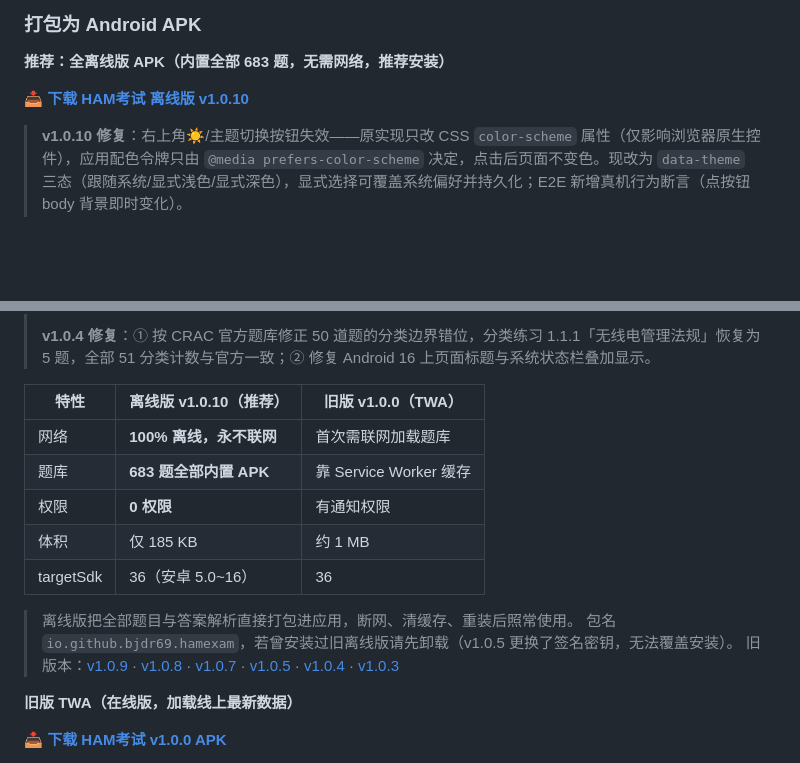
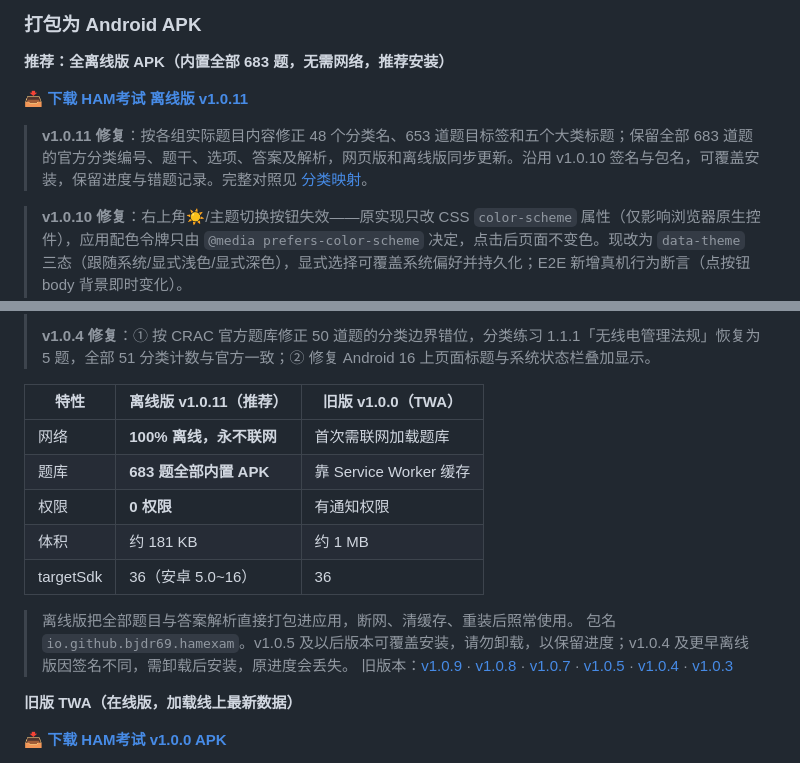
Before and after one commit to bjdr69/ham-exam, a Markdown page: README.md, 2 parts joined by grey strips. Rendered like a GitHub page; blank space fills up the shorter version.

Commit message:
docs: point APK downloads to v1.0.11 and clarify upgrade steps
Co-authored-by: multica-agent <github@multica.ai>

```diff
--- a/README.md
+++ b/README.md
@@ -71,7 +71,9 @@ node server.js
 
 **推荐：全离线版 APK（内置全部 683 题，无需网络，推荐安装）**
 
-📥 **[下载 HAM考试 离线版 v1.0.10](https://github.com/bjdr69/ham-exam/releases/download/v1.0.10/HAM-exam-v1.0.10.apk)**
+📥 **[下载 HAM考试 离线版 v1.0.11](https://github.com/bjdr69/ham-exam/releases/download/v1.0.11/HAM-exam-v1.0.11.apk)**
+
+> **v1.0.11 修复**：按各组实际题目内容修正 48 个分类名、653 道题目标签和五个大类标题；保留全部 683 道题的官方分类编号、题干、选项、答案及解析，网页版和离线版同步更新。沿用 v1.0.10 签名与包名，可覆盖安装，保留进度与错题记录。完整对照见 [分类映射](docs/categories.md)。
 
 > **v1.0.10 修复**：右上角☀️/主题切换按钮失效——原实现只改 CSS `color-scheme` 属性（仅影响浏览器原生控件），应用配色令牌只由 `@media prefers-color-scheme` 决定，点击后页面不变色。现改为 `data-theme` 三态（跟随系统/显式浅色/显式深色），显式选择可覆盖系统偏好并持久化；E2E 新增真机行为断言（点按钮 body 背景即时变化）。
 >
@@ -85,16 +87,16 @@ node server.js
 >
 > **v1.0.4 修复**：① 按 CRAC 官方题库修正 50 道题的分类边界错位，分类练习 1.1.1「无线电管理法规」恢复为 5 题，全部 51 分类计数与官方一致；② 修复 Android 16 上页面标题与系统状态栏叠加显示。
 
-| 特性 | 离线版 v1.0.10（推荐） | 旧版 v1.0.0（TWA） |
+| 特性 | 离线版 v1.0.11（推荐） | 旧版 v1.0.0（TWA） |
 |------|----------------------|--------------------|
 | 网络 | **100% 离线，永不联网** | 首次需联网加载题库 |
 | 题库 | **683 题全部内置 APK** | 靠 Service Worker 缓存 |
 | 权限 | **0 权限** | 有通知权限 |
-| 体积 | 仅 185 KB | 约 1 MB |
+| 体积 | 约 181 KB | 约 1 MB |
 | targetSdk | 36（安卓 5.0~16） | 36 |
 
 > 离线版把全部题目与答案解析直接打包进应用，断网、清缓存、重装后照常使用。
-> 包名 `io.github.bjdr69.hamexam`，若曾安装过旧离线版请先卸载（v1.0.5 更换了签名密钥，无法覆盖安装）。
+> 包名 `io.github.bjdr69.hamexam`。v1.0.5 及以后版本可覆盖安装，请勿卸载，以保留进度；v1.0.4 及更早离线版因签名不同，需卸载后安装，原进度会丢失。
 > 旧版本：[v1.0.9](https://github.com/bjdr69/ham-exam/releases/download/v1.0.9/HAM-exam-v1.0.9.apk) · [v1.0.8](https://github.com/bjdr69/ham-exam/releases/download/v1.0.8/HAM-exam-v1.0.8.apk) · [v1.0.7](https://github.com/bjdr69/ham-exam/releases/download/v1.0.7/HAM-exam-v1.0.7.apk) · [v1.0.5](https://github.com/bjdr69/ham-exam/releases/download/v1.0.5/HAM-exam-v1.0.5.apk) · [v1.0.4](https://github.com/bjdr69/ham-exam/releases/download/v1.0.4/HAM-exam-v1.0.4.apk) · [v1.0.3](https://github.com/bjdr69/ham-exam/releases/download/v1.0.3/HAM-exam-v1.0.3.apk)
 
 **旧版 TWA（在线版，加载线上最新数据）**
```
Also changed, not shown: docs/categories.md (+1 -1 lines).
